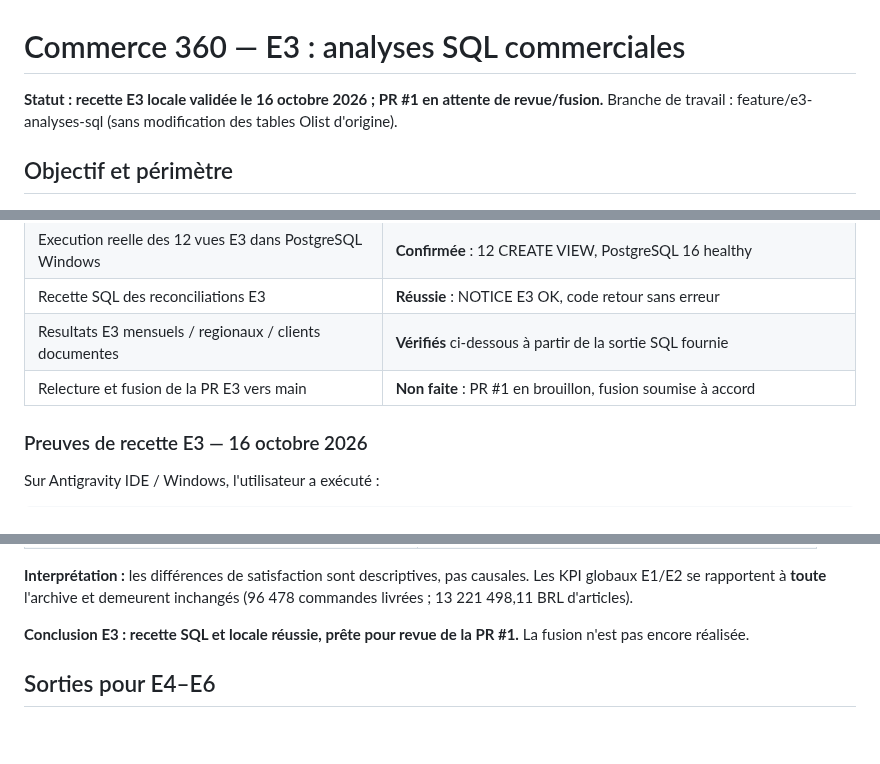
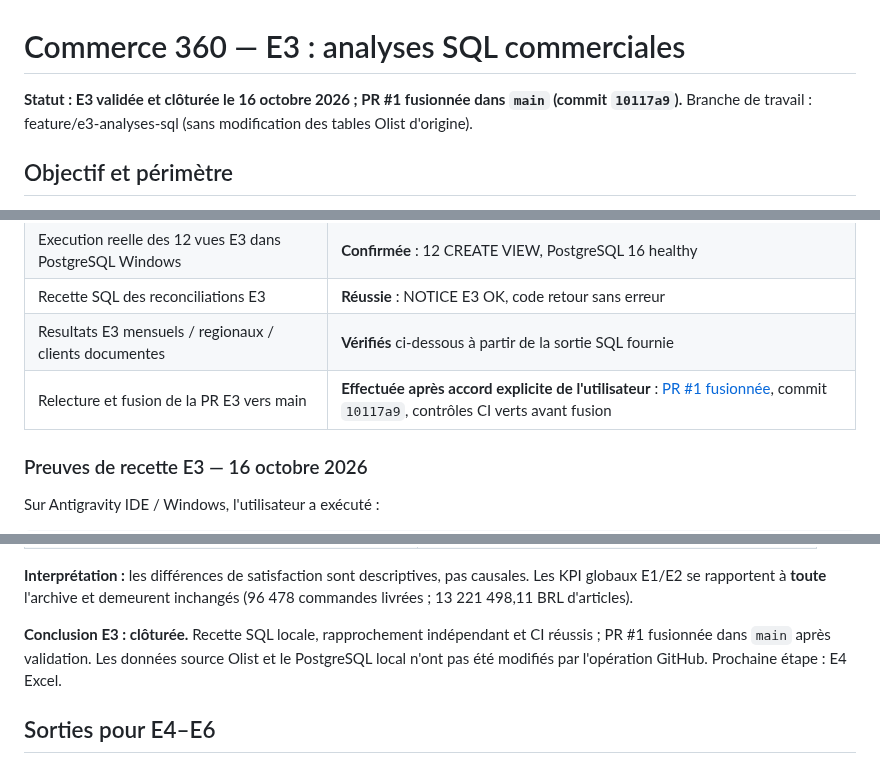
Before and after one commit to sogoyou8/commerce-360, a Markdown page: docs/e3-analyses-sql.md, 3 parts joined by grey strips. Drawn GitHub-style; blank space fills up the shorter version.

Commit message:
docs(DATA): finaliser recette E3 et tracer fusion PR #1

```diff
--- a/docs/e3-analyses-sql.md
+++ b/docs/e3-analyses-sql.md
@@ -1,6 +1,6 @@
 # Commerce 360 — E3 : analyses SQL commerciales
 
-**Statut : recette E3 locale validée le 16 octobre 2026 ; PR #1 en attente de revue/fusion.**
+**Statut : E3 validée et clôturée le 16 octobre 2026 ; PR #1 fusionnée dans `main` (commit `10117a9`).**
 Branche de travail : feature/e3-analyses-sql (sans modification des tables Olist d'origine).
 
 ## Objectif et périmètre
@@ -116,7 +116,7 @@ docker compose down arrete le conteneur **sans** supprimer le volume
 | Execution reelle des 12 vues E3 dans PostgreSQL Windows | **Confirmée** : 12 CREATE VIEW, PostgreSQL 16 healthy |
 | Recette SQL des reconciliations E3 | **Réussie** : NOTICE E3 OK, code retour sans erreur |
 | Resultats E3 mensuels / regionaux / clients documentes | **Vérifiés** ci-dessous à partir de la sortie SQL fournie |
-| Relecture et fusion de la PR E3 vers main | **Non faite** : PR #1 en brouillon, fusion soumise à accord |
+| Relecture et fusion de la PR E3 vers main | **Effectuée après accord explicite de l'utilisateur** : [PR #1 fusionnée](https://github.com/sogoyou8/commerce-360/pull/1), commit `10117a9`, contrôles CI verts avant fusion |
 
 ### Preuves de recette E3 — 16 octobre 2026
 
@@ -154,8 +154,7 @@ Captures du terminal reçues dans la conversation (pas de captures versionnées
 Les KPI globaux E1/E2 se rapportent à **toute** l'archive et demeurent inchangés
 (96 478 commandes livrées ; 13 221 498,11 BRL d'articles).
 
-**Conclusion E3 : recette SQL et locale réussie, prête pour revue de la PR #1.**
-La fusion n'est pas encore réalisée.
+**Conclusion E3 : clôturée.** Recette SQL locale, rapprochement indépendant et CI réussis ; PR #1 fusionnée dans `main` après validation. Les données source Olist et le PostgreSQL local n'ont pas été modifiés par l'opération GitHub. Prochaine étape : E4 Excel.
 
 ## Sorties pour E4–E6
 
```
